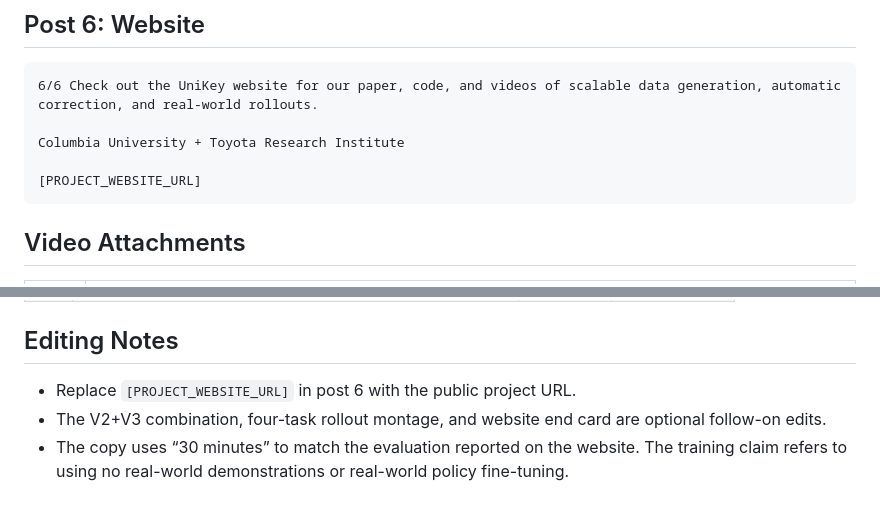
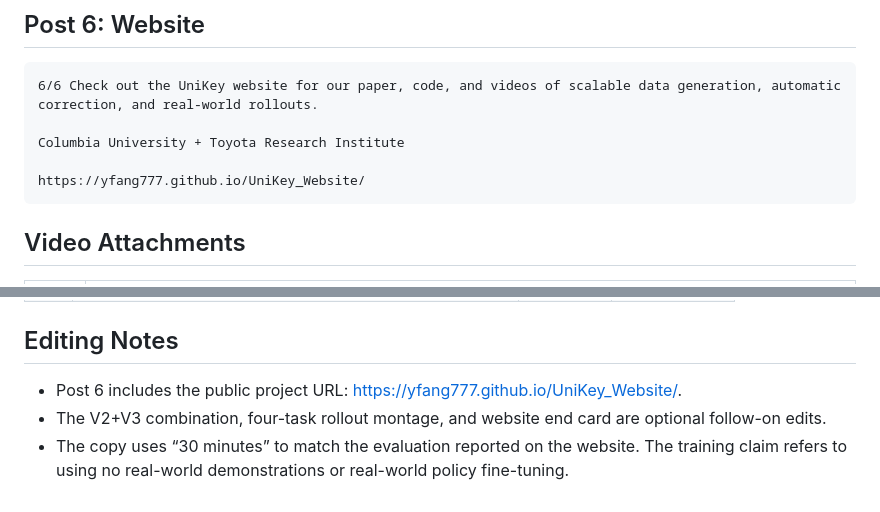
Before and after one commit to yfang777/UniKey_Website, a Markdown page: unikey-social-thread.md, 2 parts joined by grey strips. Rendered like a GitHub page.

````diff
--- a/unikey-social-thread.md
+++ b/unikey-social-thread.md
@@ -60,7 +60,7 @@ No real-world demonstrations or real-world policy fine-tuning.
 
 Columbia University + Toyota Research Institute
 
-[PROJECT_WEBSITE_URL]
+https://yfang777.github.io/UniKey_Website/
 ```
 
 ## Video Attachments
@@ -95,6 +95,6 @@ These links point to the original local source files. Durations and resolutions
 
 ## Editing Notes
 
-- Replace `[PROJECT_WEBSITE_URL]` in post 6 with the public project URL.
+- Post 6 includes the public project URL: https://yfang777.github.io/UniKey_Website/.
 - The V2+V3 combination, four-task rollout montage, and website end card are optional follow-on edits.
 - The copy uses “30 minutes” to match the evaluation reported on the website. The training claim refers to using no real-world demonstrations or real-world policy fine-tuning.
````
Also changed, not shown: README.md (+2 -0 lines).
